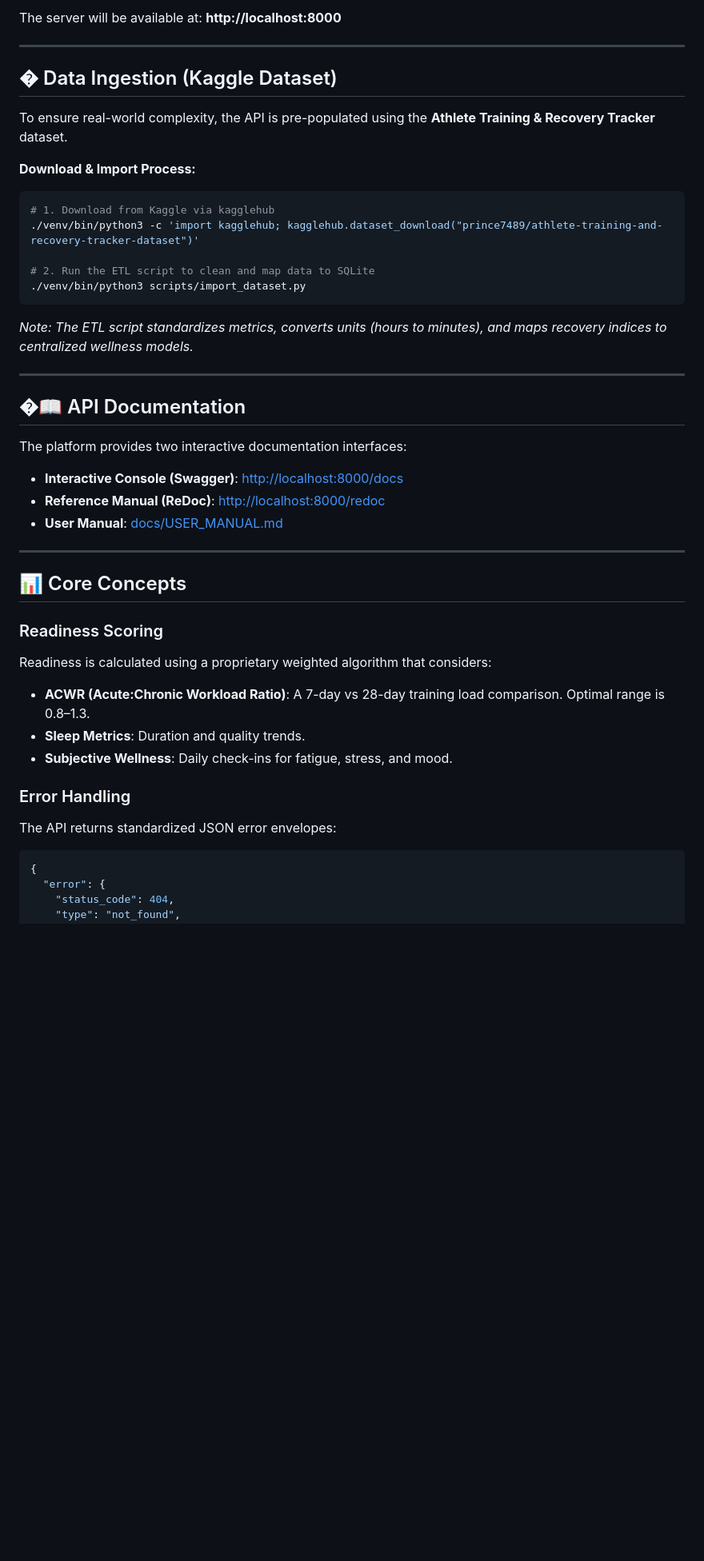
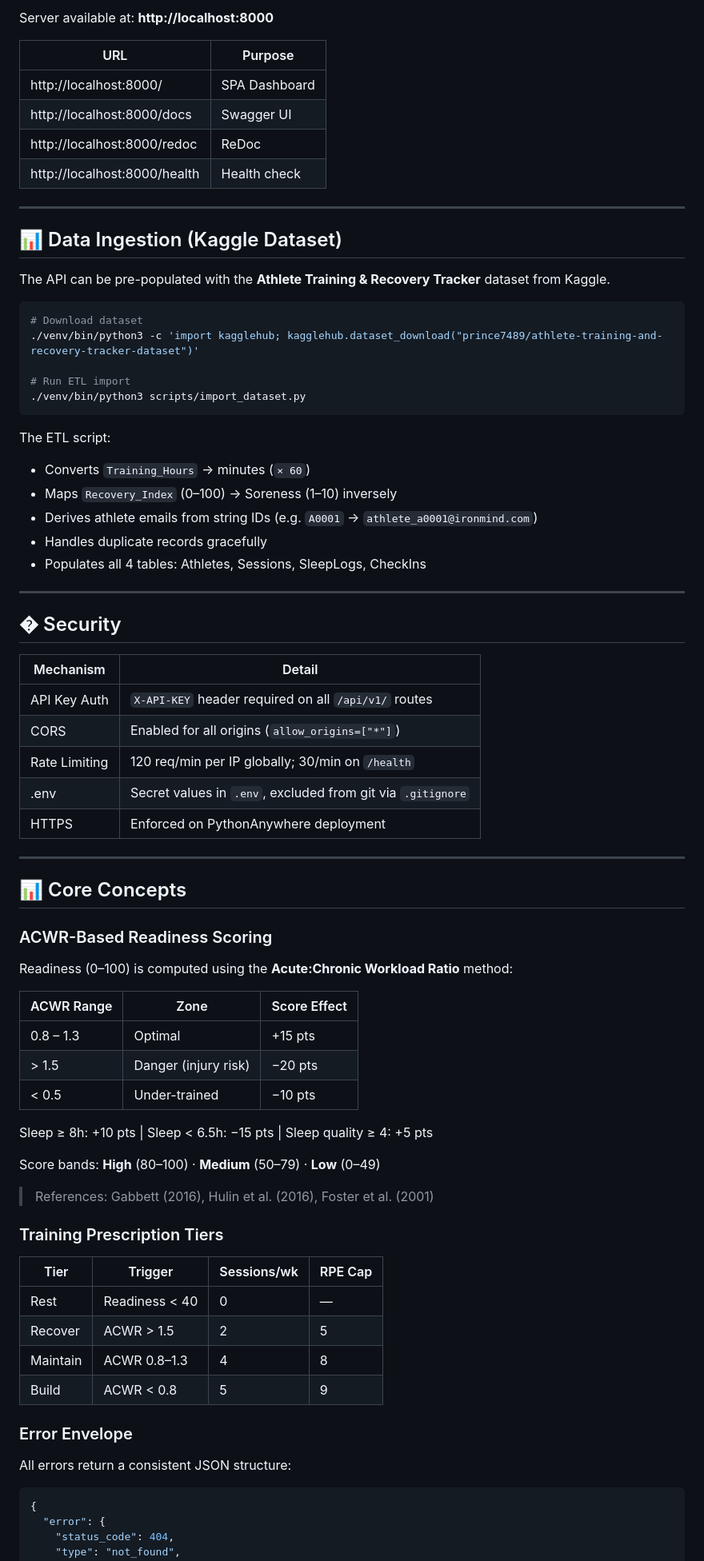
Before and after one commit to osama-kadhem/Individual-Web-Services-API-Development-Project, a Markdown page: README.md, the part around one of its changes. Shown at 80% size. Rendered like a GitHub page; blank space fills up the shorter version.

````diff
--- a/README.md
+++ b/README.md
@@ -67,44 +128,79 @@ pip install -r config/requirements.txt
 ```
-The server will be available at: **http://localhost:8000**
+
+Server available at: **http://localhost:8000**
+
+| URL | Purpose |
+|---|---|
+| http://localhost:8000/ | SPA Dashboard |
+| http://localhost:8000/docs | Swagger UI |
+| http://localhost:8000/redoc | ReDoc |
+| http://localhost:8000/health | Health check |
 
 ---
 
-## � Data Ingestion (Kaggle Dataset)
+## 📊 Data Ingestion (Kaggle Dataset)
 
-To ensure real-world complexity, the API is pre-populated using the **Athlete Training & Recovery Tracker** dataset.
+The API can be pre-populated with the **Athlete Training & Recovery Tracker** dataset from Kaggle.
 
-**Download & Import Process:**
 ```bash
-# 1. Download from Kaggle via kagglehub
+# Download dataset
 ./venv/bin/python3 -c 'import kagglehub; kagglehub.dataset_download("prince7489/athlete-training-and-recovery-tracker-dataset")'
 
-# 2. Run the ETL script to clean and map data to SQLite
+# Run ETL import
 ./venv/bin/python3 scripts/import_dataset.py
 ```
-*Note: The ETL script standardizes metrics, converts units (hours to minutes), and maps recovery indices to centralized wellness models.*
+
+The ETL script:
+- Converts `Training_Hours` → minutes (`× 60`)
+- Maps `Recovery_Index` (0–100) → Soreness (1–10) inversely
+- Derives athlete emails from string IDs (e.g. `A0001` → `athlete_a0001@ironmind.com`)
+- Handles duplicate records gracefully
+- Populates all 4 tables: Athletes, Sessions, SleepLogs, CheckIns
 
 ---
 
-## �📖 API Documentation
+## � Security
 
-The platform provides two interactive documentation interfaces:
-
-- **Interactive Console (Swagger)**: [http://localhost:8000/docs](http://localhost:8000/docs)
-- **Reference Manual (ReDoc)**: [http://localhost:8000/redoc](http://localhost:8000/redoc)
-- **User Manual**: [docs/USER_MANUAL.md](docs/USER_MANUAL.md)
+| Mechanism | Detail |
+|---|---|
+| API Key Auth | `X-API-KEY` header required on all `/api/v1/` routes |
+| CORS | Enabled for all origins (`allow_origins=["*"]`) |
+| Rate Limiting | 120 req/min per IP globally; 30/min on `/health` |
+| .env | Secret values in `.env`, excluded from git via `.gitignore` |
+| HTTPS | Enforced on PythonAnywhere deployment |
 
 ---
 
 ## 📊 Core Concepts
 
-### Readiness Scoring
-Readiness is calculated using a proprietary weighted algorithm that considers:
-- **ACWR (Acute:Chronic Workload Ratio)**: A 7-day vs 28-day training load comparison. Optimal range is 0.8–1.3.
-- **Sleep Metrics**: Duration and quality trends.
-- **Subjective Wellness**: Daily check-ins for fatigue, stress, and mood.
+### ACWR-Based Readiness Scoring
 
-### Error Handling
-The API returns standardized JSON error envelopes:
+Readiness (0–100) is computed using the **Acute:Chronic Workload Ratio** method:
+
+| ACWR Range | Zone | Score Effect |
+|---|---|---|
+| 0.8 – 1.3 | Optimal | +15 pts |
+| > 1.5 | Danger (injury risk) | −20 pts |
+| < 0.5 | Under-trained | −10 pts |
+
+Sleep ≥ 8h: +10 pts | Sleep < 6.5h: −15 pts | Sleep quality ≥ 4: +5 pts
+
+Score bands: **High** (80–100) · **Medium** (50–79) · **Low** (0–49)
+
+> References: Gabbett (2016), Hulin et al. (2016), Foster et al. (2001)
+
+### Training Prescription Tiers
+
+| Tier | Trigger | Sessions/wk | RPE Cap |
+|---|---|---|---|
+| Rest | Readiness < 40 | 0 | — |
+| Recover | ACWR > 1.5 | 2 | 5 |
+| Maintain | ACWR 0.8–1.3 | 4 | 8 |
+| Build | ACWR < 0.8 | 5 | 9 |
+
+### Error Envelope
+
+All errors return a consistent JSON structure:
 ```json
 {
   "error": {
````
Also changed, not shown: other parts of README.md (+109 -39 lines).
